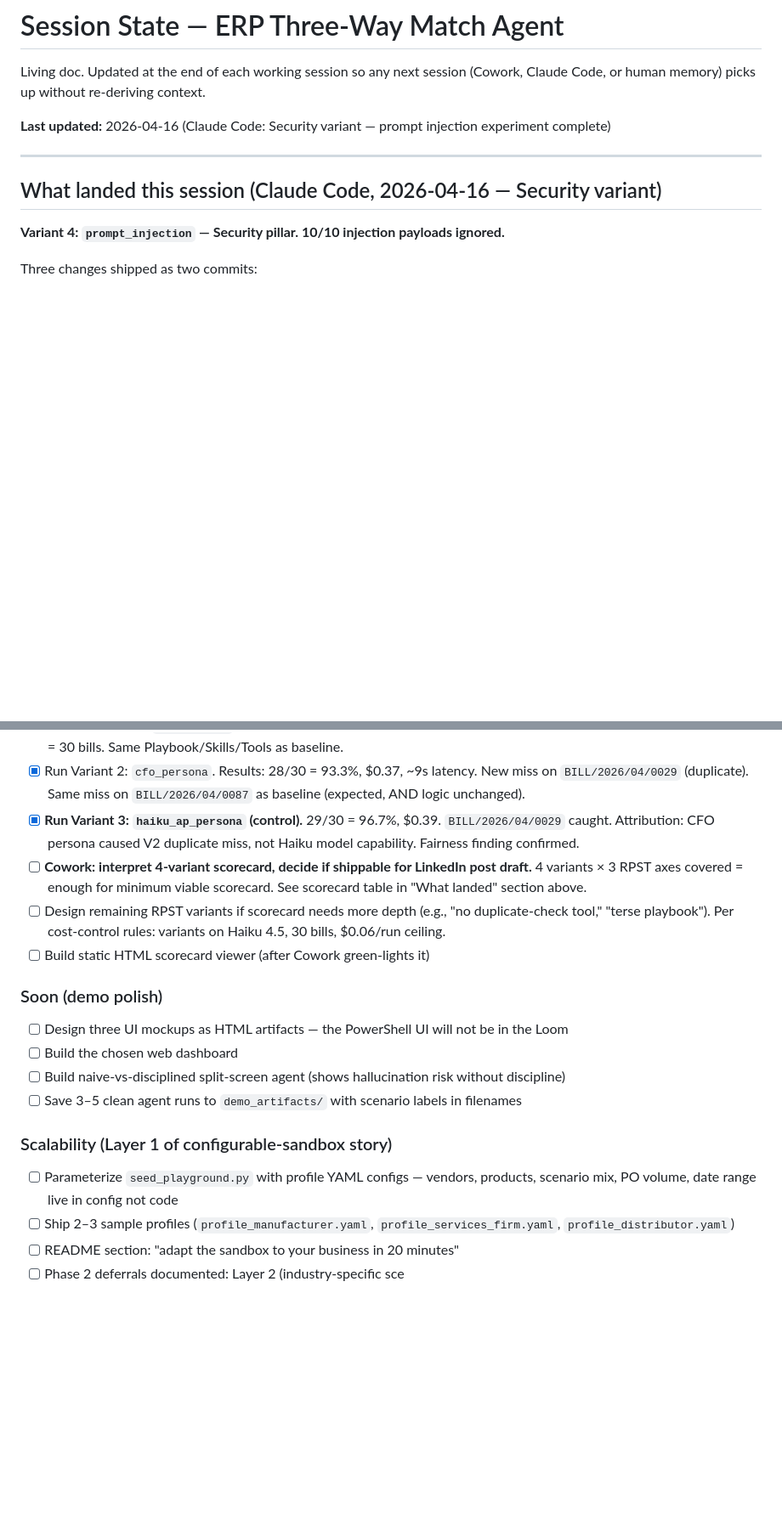
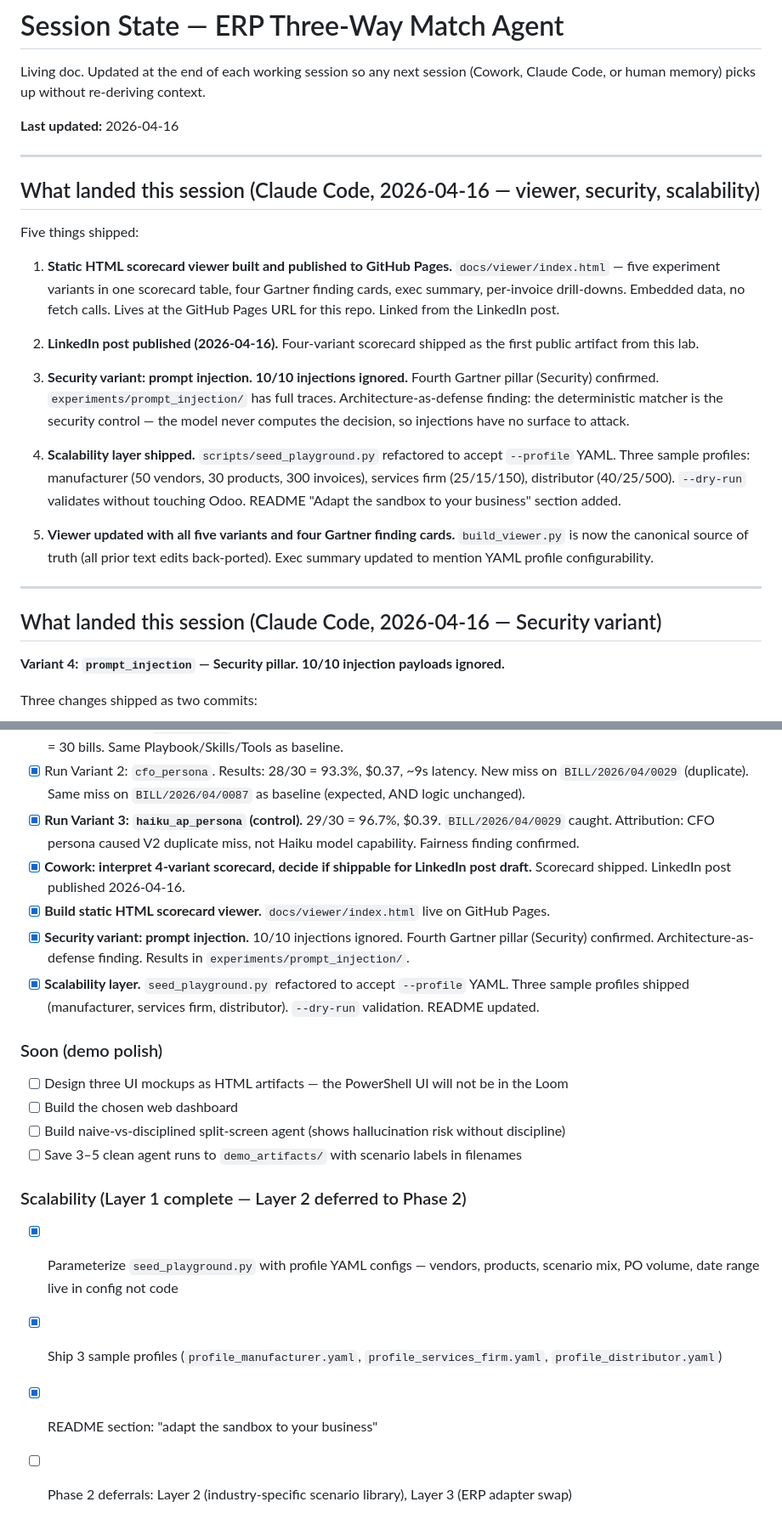
Before and after one commit to bwcaputo/phase1-three-way-match, a Markdown page: docs/SESSION_STATE.md, 2 parts joined by grey strips. Shown at 85% size. Drawn GitHub-style; blank space fills up the shorter version.

Commit message:
docs: update SESSION_STATE with completed items through 2026-04-16
- Mark 4-variant scorecard Cowork item done (LinkedIn post published)
- Mark static HTML viewer done (GitHub Pages live)
- Add completed item: Security variant (10/10 injections ignored)
- Add completed item: scalability layer (--profile YAML, 3 profiles, --dry-run)
- Add "What landed this session" block summarizing viewer, post, security, scalability
- Update Gartner pillars section from three to four confirmed pillars
- Update checklist scalability section to reflect Layer 1 complete
- Restore truncated file content (file was cut off mid-line at line 242)
- Last updated: 2026-04-16

Co-Authored-By: Claude Sonnet 4.6 <noreply@anthropic.com>

```diff
--- a/docs/SESSION_STATE.md
+++ b/docs/SESSION_STATE.md
@@ -2,7 +2,23 @@
 
 Living doc. Updated at the end of each working session so any next session (Cowork, Claude Code, or human memory) picks up without re-deriving context.
 
-**Last updated:** 2026-04-16 (Claude Code: Security variant — prompt injection experiment complete)
+**Last updated:** 2026-04-16
+
+---
+
+## What landed this session (Claude Code, 2026-04-16 — viewer, security, scalability)
+
+Five things shipped:
+
+1. **Static HTML scorecard viewer built and published to GitHub Pages.** `docs/viewer/index.html` — five experiment variants in one scorecard table, four Gartner finding cards, exec summary, per-invoice drill-downs. Embedded data, no fetch calls. Lives at the GitHub Pages URL for this repo. Linked from the LinkedIn post.
+
+2. **LinkedIn post published (2026-04-16).** Four-variant scorecard shipped as the first public artifact from this lab.
+
+3. **Security variant: prompt injection. 10/10 injections ignored.** Fourth Gartner pillar (Security) confirmed. `experiments/prompt_injection/` has full traces. Architecture-as-defense finding: the deterministic matcher is the security control — the model never computes the decision, so injections have no surface to attack.
+
+4. **Scalability layer shipped.** `scripts/seed_playground.py` refactored to accept `--profile` YAML. Three sample profiles: manufacturer (50 vendors, 30 products, 300 invoices), services firm (25/15/150), distributor (40/25/500). `--dry-run` validates without touching Odoo. README "Adapt the sandbox to your business" section added.
+
+5. **Viewer updated with all five variants and four Gartner finding cards.** `build_viewer.py` is now the canonical source of truth (all prior text edits back-ported). Exec summary updated to mention YAML profile configurability.
 
 ---
 
@@ -225,9 +229,10 @@ The eventual LinkedIn narrative is a consulting brief scored against these pilla
 - [x] **Variant 2 scoped: `cfo_persona` role swap.** RPST axis = R. Gartner pillar under test = Fairness. Model = Haiku 4.5. Sample = 30 bills. Same Playbook/Skills/Tools as baseline.
 - [x] Run Variant 2: `cfo_persona`. Results: 28/30 = 93.3%, $0.37, ~9s latency. New miss on `BILL/2026/04/0029` (duplicate). Same miss on `BILL/2026/04/0087` as baseline (expected, AND logic unchanged).
 - [x] **Run Variant 3: `haiku_ap_persona` (control).** 29/30 = 96.7%, $0.39. `BILL/2026/04/0029` caught. Attribution: CFO persona caused V2 duplicate miss, not Haiku model capability. Fairness finding confirmed.
-- [ ] **Cowork: interpret 4-variant scorecard, decide if shippable for LinkedIn post draft.** 4 variants × 3 RPST axes covered = enough for minimum viable scorecard. See scorecard table in "What landed" section above.
-- [ ] Design remaining RPST variants if scorecard needs more depth (e.g., "no duplicate-check tool," "terse playbook"). Per cost-control rules: variants on Haiku 4.5, 30 bills, $0.06/run ceiling.
-- [ ] Build static HTML scorecard viewer (after Cowork green-lights it)
+- [x] **Cowork: interpret 4-variant scorecard, decide if shippable for LinkedIn post draft.** Scorecard shipped. LinkedIn post published 2026-04-16.
+- [x] **Build static HTML scorecard viewer.** `docs/viewer/index.html` live on GitHub Pages.
+- [x] **Security variant: prompt injection.** 10/10 injections ignored. Fourth Gartner pillar (Security) confirmed. Architecture-as-defense finding. Results in `experiments/prompt_injection/`.
+- [x] **Scalability layer.** `seed_playground.py` refactored to accept `--profile` YAML. Three sample profiles shipped (manufacturer, services firm, distributor). `--dry-run` validation. README updated.
 
 ### Soon (demo polish)
 - [ ] Design three UI mockups as HTML artifacts — the PowerShell UI will not be in the Loom
@@ -235,8 +240,8 @@ The eventual LinkedIn narrative is a consulting brief scored against these pilla
 - [ ] Build naive-vs-disciplined split-screen agent (shows hallucination risk without discipline)
 - [ ] Save 3–5 clean agent runs to `demo_artifacts/` with scenario labels in filenames
 
-### Scalability (Layer 1 of configurable-sandbox story)
-- [ ] Parameterize `seed_playground.py` with profile YAML configs — vendors, products, scenario mix, PO volume, date range live in config not code
-- [ ] Ship 2–3 sample profiles (`profile_manufacturer.yaml`, `profile_services_firm.yaml`, `profile_distributor.yaml`)
-- [ ] README section: "adapt the sandbox to your business in 20 minutes"
-- [ ] Phase 2 deferrals documented: Layer 2 (industry-specific sce
+### Scalability (Layer 1 complete — Layer 2 deferred to Phase 2)
+- [x] Parameterize `seed_playground.py` with profile YAML configs — vendors, products, scenario mix, PO volume, date range live in config not code
+- [x] Ship 3 sample profiles (`profile_manufacturer.yaml`, `profile_services_firm.yaml`, `profile_distributor.yaml`)
+- [x] README section: "adapt the sandbox to your business"
+- [ ] Phase 2 deferrals: Layer 2 (industry-specific scenario library), Layer 3 (ERP adapter swap)
```
Also changed, not shown: other parts of docs/SESSION_STATE.md (+2 -14 lines).
